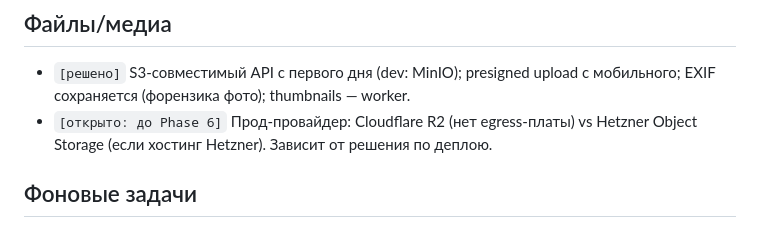
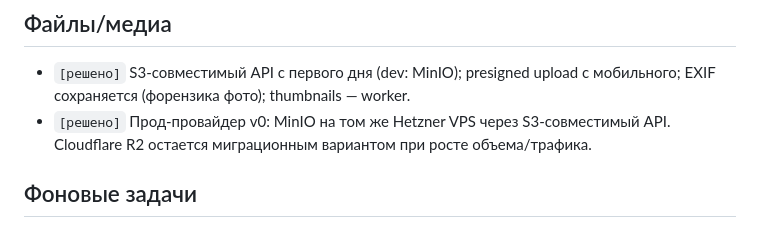
Before and after one commit to rashadoni/leadshelf, a Markdown page: docs/12-technical-requirements.md, the part around the change. Drawn GitHub-style.

```diff
--- a/docs/12-technical-requirements.md
+++ b/docs/12-technical-requirements.md
@@ -59,8 +59,8 @@
 
 - `[решено]` S3-совместимый API с первого дня (dev: MinIO); presigned upload
   с мобильного; EXIF сохраняется (форензика фото); thumbnails — worker.
-- `[открыто: до Phase 6]` Прод-провайдер: Cloudflare R2 (нет egress-платы) vs
-  Hetzner Object Storage (если хостинг Hetzner). Зависит от решения по деплою.
+- `[решено]` Прод-провайдер v0: MinIO на том же Hetzner VPS через S3-совместимый
+  API. Cloudflare R2 остается миграционным вариантом при росте объема/трафика.
 
 ## Фоновые задачи
 
```
Also changed, not shown: docs/13-open-questions.md (+31 -26 lines).
